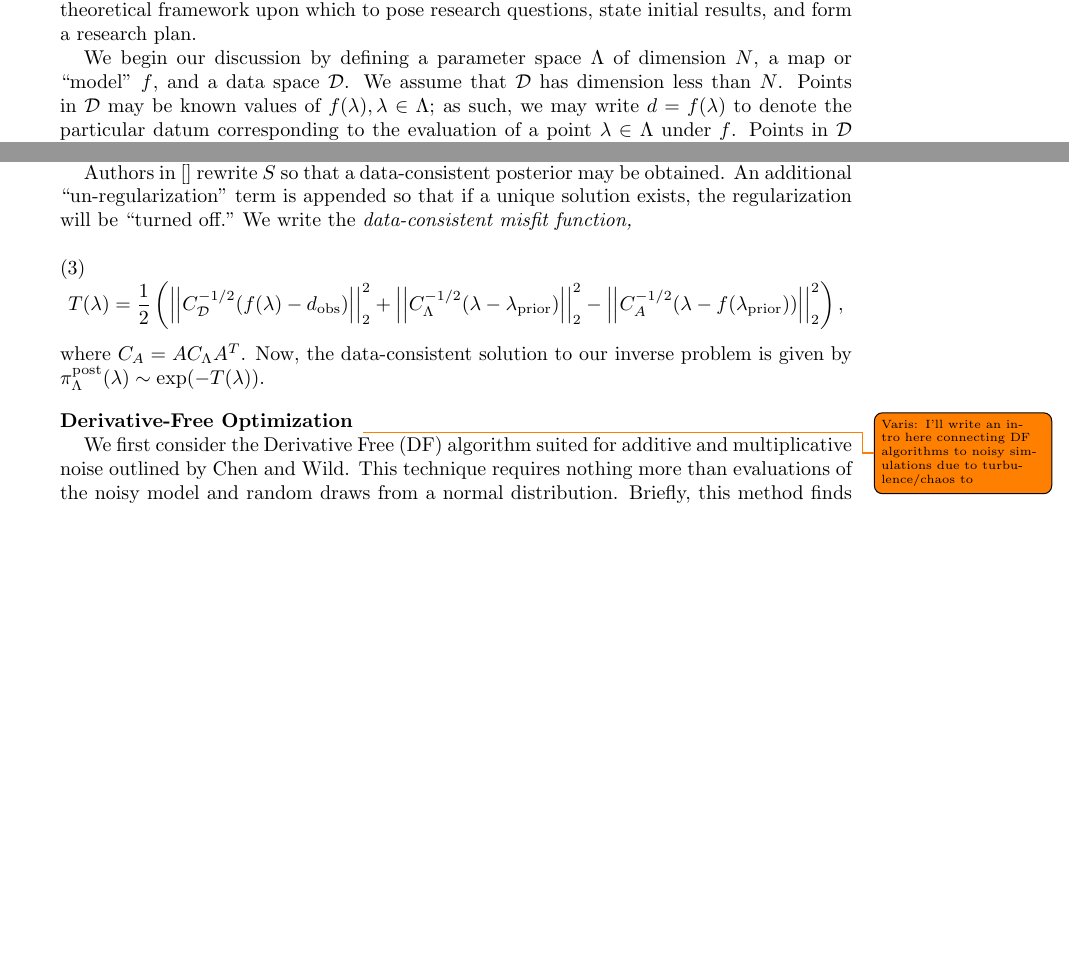
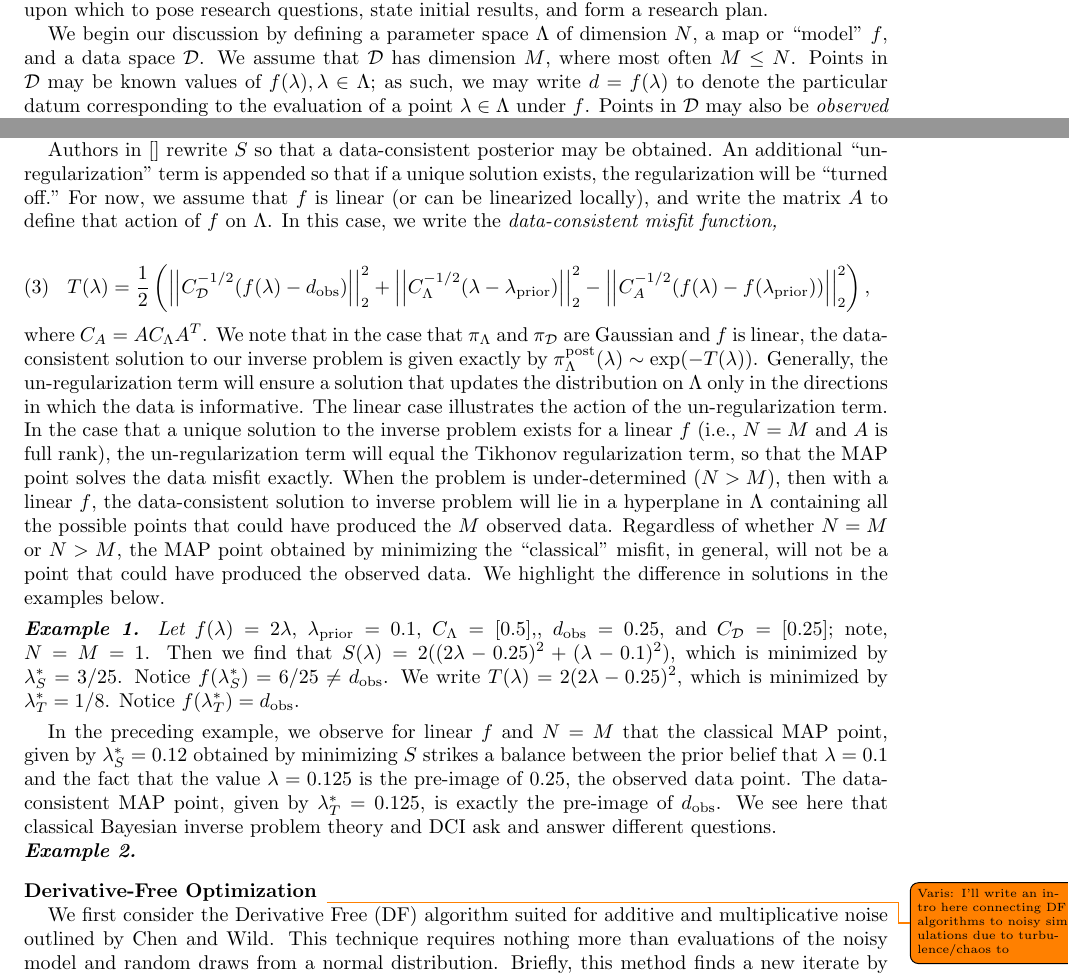
Before and after one commit to mathematicalmichael/personalresearch, a LaTeX thesis (Thesis Proposal/jrh_proposal.tex): two parts of pages 2 and 3 of 5, joined at a grey line, cut so that both start at the same text, the shorter picture padded with empty space. Compiled offline with pdfLaTeX.

Commit message:
closing in on min for IP section

```diff
--- a/Thesis Proposal/jrh_proposal.tex
+++ b/Thesis Proposal/jrh_proposal.tex
@@ -41,7 +41,7 @@
 }
 
 \setlength{\textwidth}{\paperwidth}
-\addtolength{\textwidth}{-3in}
+\addtolength{\textwidth}{-2.5in}
 \calclayout
 
 \setcounter{secnumdepth}{0}
@@ -91,7 +91,7 @@ In this proposal, we consider a noisy map $f$ from a high-dimensional $\Lambda$
 
 In the proceeding section we provide a literature review of inverse problem theory, derivative-free (DF) optimization, and dimension reduction. In the process, we will build a theoretical framework upon which to pose research questions, state initial results, and form a research plan.
 
-We begin our discussion by defining a parameter space $\Lambda$ of dimension $N$, a map or ``model" $f$, and a data space $\mathcal{D}$. We assume that $\mathcal{D}$ has dimension less than $N$. Points in $\mathcal{D}$ may be known values of $f(\lambda), \lambda\in \Lambda$; as such, we may write $d=f(\lambda)$ to denote the particular datum corresponding to the evaluation of a point $\lambda \in \Lambda$ under $f$. Points in $\mathcal{D}$ may also be \textit{observed} data, denoted $d_{\text{obs}}$, where the corresponding $\lambda\in \Lambda$ may be unknown. We also assume that $f$ is noisy. Hence, we may model draws of $f$ with $f(\lambda)=f(\lambda)+\epsilon$, which is an additive noise structure, or $f(\lambda)=f(\lambda)(1+\epsilon)$, which is a multiplicative noise structure.
+We begin our discussion by defining a parameter space $\Lambda$ of dimension $N$, a map or ``model" $f$, and a data space $\mathcal{D}$. We assume that $\mathcal{D}$ has dimension $M$, where most often $M\leq N$. Points in $\mathcal{D}$ may be known values of $f(\lambda), \lambda\in \Lambda$; as such, we may write $d=f(\lambda)$ to denote the particular datum corresponding to the evaluation of a point $\lambda \in \Lambda$ under $f$. Points in $\mathcal{D}$ may also be \textit{observed} data, denoted $d_{\text{obs}}$, where the corresponding $\lambda\in \Lambda$ may be unknown. We also assume that $f$ is noisy. Hence, we may model draws of $f$ with $f(\lambda)=f(\lambda)+\epsilon$, which is an additive noise structure, or $f(\lambda)=f(\lambda)(1+\epsilon)$, which is a multiplicative noise structure.
 
 
 \subsection{Data-Consistent Inversion}
@@ -120,19 +120,26 @@ S(\lambda)=\frac{1}{2}\left(\left|\left|C_\mathcal{D}^{-1/2}(f(\lambda)-d_{\text
 
 Classically ([T]), it is assumed that $\pi_\Lambda$ and $\pi_\mathcal{D}$ are Gaussians, and the misfit function is specified by $\lambda_{\text{prior}}=\bar{\lambda}$ and $d_{\text{obs}}=\bar{d}$ in our notations. In \eqref{eq:1} and \eqref{eq:2}, we choose to define a more general misfit function, so that we may consider the ``misfit" given any draws $\lambda_{\text{prior}}\sim \pi_\Lambda$ and $d_\text{obs} \sim \pi_\mathcal{D}$. The misfit function defined above can be understood term-by-term. Given $\lambda \in \Lambda$, the term $||f(\lambda)-d_{\text{obs}}||_\mathcal{D}^2$ corresponds to finding the mismatch between the observed $d_\text{obs}$ and $f(\lambda)$ in data space; the term $||\lambda-\lambda_{\text{prior}}||_\Lambda^2$ corresponds to performing Tikhonov regularization, which improves conditioning in minimizing $S$ over $\Lambda$. The minimum of $S$ is typically referred to as the maximum a posteriori point or \textit{MAP point}.
 
-Authors in [] rewrite $S$ so that a data-consistent posterior may be obtained. An additional ``un-regularization" term is appended so that if a unique solution exists, the regularization will be ``turned off." We write the \textit{data-consistent misfit function,}
+Authors in [] rewrite $S$ so that a data-consistent posterior may be obtained. An additional ``un-regularization" term is appended so that if a unique solution exists, the regularization will be ``turned off." For now, we assume that $f$ is linear (or can be linearized locally), and write the matrix $A$ to define that action of $f$ on $\Lambda$. In this case, we write the \textit{data-consistent misfit function,}
 
 
 
 
 \begin{equation} \label{eq:3}
-T(\lambda)=\frac{1}{2}\left(\left|\left|C_\mathcal{D}^{-1/2}(f(\lambda)-d_{\text{obs}})\right|\right|_2^2+\left|\left|C_\Lambda^{-1/2}(\lambda-\lambda_{\text{prior}})\right|\right|_2^2-\left|\left|C_A^{-1/2}(\lambda-f(\lambda_{\text{prior}}))\right|\right|_2^2\right),
+T(\lambda)=\frac{1}{2}\left(\left|\left|C_\mathcal{D}^{-1/2}(f(\lambda)-d_{\text{obs}})\right|\right|_2^2+\left|\left|C_\Lambda^{-1/2}(\lambda-\lambda_{\text{prior}})\right|\right|_2^2-\left|\left|C_A^{-1/2}(f(\lambda)-f(\lambda_{\text{prior}}))\right|\right|_2^2\right),
 \end{equation}
 
-\noindent where $C_A=AC_\Lambda A^T$. Now, the data-consistent solution to our inverse problem is given by $\pi_\Lambda^\text{post}(\lambda)\sim \exp(-T(\lambda))$.
+\noindent where $C_A=AC_\Lambda A^T$. We note that in the case that $\pi_\Lambda$ and $\pi_\mathcal{D}$ are Gaussian and $f$ is linear, the data-consistent solution to our inverse problem is given exactly by $\pi_\Lambda^\text{post}(\lambda)\sim \exp(-T(\lambda))$. Generally, the un-regularization term will ensure a solution that updates the distribution on $\Lambda$ only in the directions in which the data is informative. The linear case illustrates the action of the un-regularization term. In the case that a unique solution to the inverse problem exists for a linear $f$ (i.e., $N=M$ and $A$ is full rank), the un-regularization term will equal the Tikhonov regularization term, so that the MAP point solves the data misfit exactly. When the problem is under-determined ($N>M$), then with a linear $f$, the data-consistent solution to inverse problem will lie in a hyperplane in $\Lambda$ containing all the possible points that could have produced the $M$ observed data. Regardless of whether $N=M$ or $N>M$, the MAP point obtained by minimizing the ``classical" misfit, in general, will not be a point that could have produced the observed data. We highlight the difference in solutions in the examples below.
 
+\vspace{.125cm}
 
+\noindent \textbf{\textit{Example 1.}} \textit{Let $f(\lambda)=2\lambda$}, $\lambda_\text{prior}=0.1$, $C_\Lambda=[0.5],$, $d_\text{obs}=0.25$, and $C_\mathcal{D}=[0.25]$; note, $N=M=1$. Then we find that $S(\lambda)=2((2\lambda-0.25)^2+(\lambda-0.1)^2)$, which is minimized by $\lambda^*_S=3/25$. Notice $f(\lambda^*_S)=6/25\neq d_\text{obs}$. We write $T(\lambda)=2(2\lambda-0.25)^2$, which is minimized by $\lambda^*_T=1/8$. Notice $f(\lambda^*_T)=d_\text{obs}$.
 
+\vspace{.125cm}
+
+In the preceding example, we observe for linear $f$ and $N=M$ that the classical MAP point, given by $\lambda_S^*=0.12$ obtained by minimizing $S$ strikes a balance between the prior belief that $\lambda=0.1$ and the fact that the value $\lambda=0.125$ is the pre-image of $0.25$, the observed data point. The data-consistent MAP point, given by $\lambda_T^*=0.125$, is exactly the pre-image of $d_\text{obs}$. We see here that classical Bayesian inverse problem theory and DCI ask and answer different questions.
+
+\noindent \textbf{\textit{Example 2.}}
 
 
 
```
Also changed, not shown: Thesis Proposal/jrh_proposal.pdf, Thesis Proposal/jrh_proposal.tex (3 more changed lines), 4 other files.
